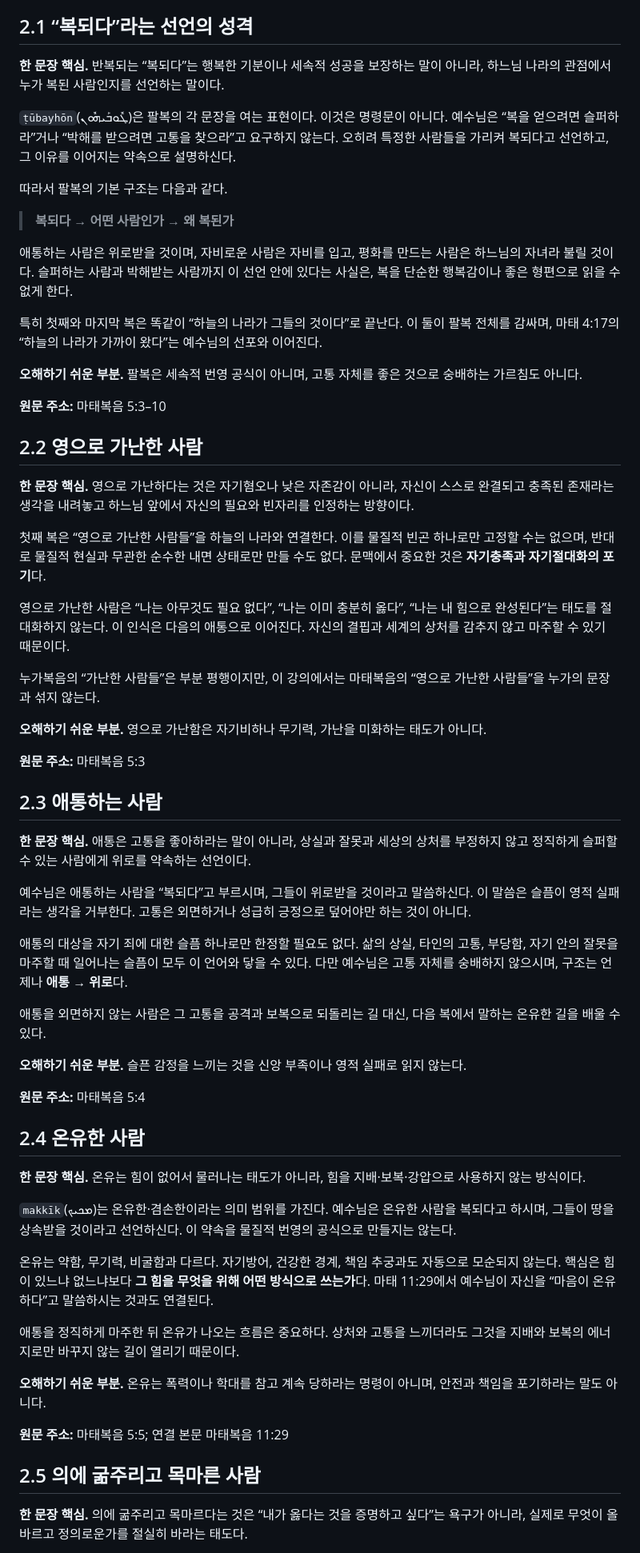
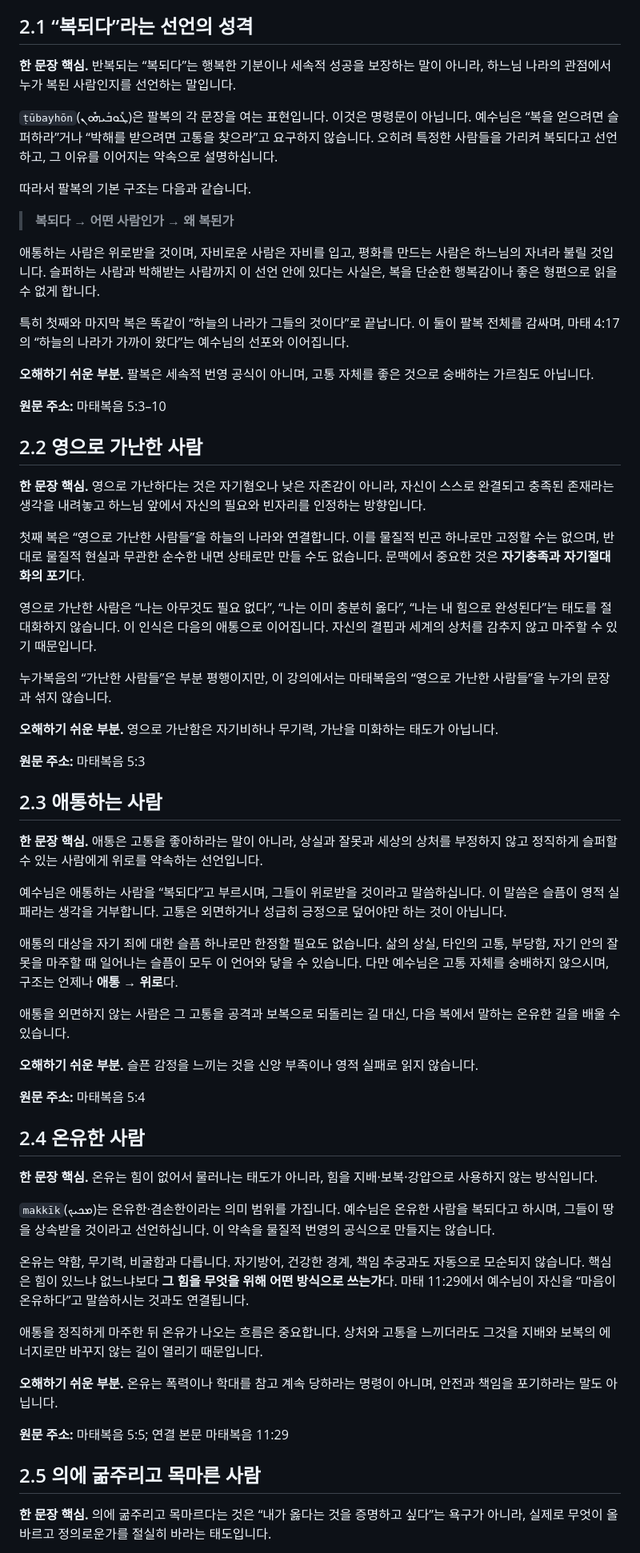
Before and after one commit to disnotons/GPT, a Markdown page: 예수_그리스도_완전입문/2강_팔복_예수님이_말하는_복된_사람.md, the part around one of its changes. Shown at 80% size. Drawn GitHub-style.

```diff
--- a/예수_그리스도_완전입문/2강_팔복_예수님이_말하는_복된_사람.md
+++ b/예수_그리스도_완전입문/2강_팔복_예수님이_말하는_복된_사람.md
@@ -37,65 +37,65 @@
 
 ## 2.1 “복되다”라는 선언의 성격
 
-**한 문장 핵심.** 반복되는 “복되다”는 행복한 기분이나 세속적 성공을 보장하는 말이 아니라, 하느님 나라의 관점에서 누가 복된 사람인지를 선언하는 말이다.
+**한 문장 핵심.** 반복되는 “복되다”는 행복한 기분이나 세속적 성공을 보장하는 말이 아니라, 하느님 나라의 관점에서 누가 복된 사람인지를 선언하는 말입니다.
 
-`ṭūbayhōn`(ܛܽܘܒܰܝܗܽܘܢ)은 팔복의 각 문장을 여는 표현이다. 이것은 명령문이 아니다. 예수님은 “복을 얻으려면 슬퍼하라”거나 “박해를 받으려면 고통을 찾으라”고 요구하지 않는다. 오히려 특정한 사람들을 가리켜 복되다고 선언하고, 그 이유를 이어지는 약속으로 설명하신다.
+`ṭūbayhōn`(ܛܽܘܒܰܝܗܽܘܢ)은 팔복의 각 문장을 여는 표현입니다. 이것은 명령문이 아닙니다. 예수님은 “복을 얻으려면 슬퍼하라”거나 “박해를 받으려면 고통을 찾으라”고 요구하지 않습니다. 오히려 특정한 사람들을 가리켜 복되다고 선언하고, 그 이유를 이어지는 약속으로 설명하십니다.
 
-따라서 팔복의 기본 구조는 다음과 같다.
+따라서 팔복의 기본 구조는 다음과 같습니다.
 
 > **복되다 → 어떤 사람인가 → 왜 복된가**
 
-애통하는 사람은 위로받을 것이며, 자비로운 사람은 자비를 입고, 평화를 만드는 사람은 하느님의 자녀라 불릴 것이다. 슬퍼하는 사람과 박해받는 사람까지 이 선언 안에 있다는 사실은, 복을 단순한 행복감이나 좋은 형편으로 읽을 수 없게 한다.
+애통하는 사람은 위로받을 것이며, 자비로운 사람은 자비를 입고, 평화를 만드는 사람은 하느님의 자녀라 불릴 것입니다. 슬퍼하는 사람과 박해받는 사람까지 이 선언 안에 있다는 사실은, 복을 단순한 행복감이나 좋은 형편으로 읽을 수 없게 합니다.
 
-특히 첫째와 마지막 복은 똑같이 “하늘의 나라가 그들의 것이다”로 끝난다. 이 둘이 팔복 전체를 감싸며, 마태 4:17의 “하늘의 나라가 가까이 왔다”는 예수님의 선포와 이어진다.
+특히 첫째와 마지막 복은 똑같이 “하늘의 나라가 그들의 것이다”로 끝납니다. 이 둘이 팔복 전체를 감싸며, 마태 4:17의 “하늘의 나라가 가까이 왔다”는 예수님의 선포와 이어집니다.
 
-**오해하기 쉬운 부분.** 팔복은 세속적 번영 공식이 아니며, 고통 자체를 좋은 것으로 숭배하는 가르침도 아니다.
+**오해하기 쉬운 부분.** 팔복은 세속적 번영 공식이 아니며, 고통 자체를 좋은 것으로 숭배하는 가르침도 아닙니다.
 
 **원문 주소:** 마태복음 5:3–10
 
 ## 2.2 영으로 가난한 사람
 
-**한 문장 핵심.** 영으로 가난하다는 것은 자기혐오나 낮은 자존감이 아니라, 자신이 스스로 완결되고 충족된 존재라는 생각을 내려놓고 하느님 앞에서 자신의 필요와 빈자리를 인정하는 방향이다.
+**한 문장 핵심.** 영으로 가난하다는 것은 자기혐오나 낮은 자존감이 아니라, 자신이 스스로 완결되고 충족된 존재라는 생각을 내려놓고 하느님 앞에서 자신의 필요와 빈자리를 인정하는 방향입니다.
 
-첫째 복은 “영으로 가난한 사람들”을 하늘의 나라와 연결한다. 이를 물질적 빈곤 하나로만 고정할 수는 없으며, 반대로 물질적 현실과 무관한 순수한 내면 상태로만 만들 수도 없다. 문맥에서 중요한 것은 **자기충족과 자기절대화의 포기**다.
+첫째 복은 “영으로 가난한 사람들”을 하늘의 나라와 연결합니다. 이를 물질적 빈곤 하나로만 고정할 수는 없으며, 반대로 물질적 현실과 무관한 순수한 내면 상태로만 만들 수도 없습니다. 문맥에서 중요한 것은 **자기충족과 자기절대화의 포기**다.
 
-영으로 가난한 사람은 “나는 아무것도 필요 없다”, “나는 이미 충분히 옳다”, “나는 내 힘으로 완성된다”는 태도를 절대화하지 않는다. 이 인식은 다음의 애통으로 이어진다. 자신의 결핍과 세계의 상처를 감추지 않고 마주할 수 있기 때문이다.
+영으로 가난한 사람은 “나는 아무것도 필요 없다”, “나는 이미 충분히 옳다”, “나는 내 힘으로 완성된다”는 태도를 절대화하지 않습니다. 이 인식은 다음의 애통으로 이어집니다. 자신의 결핍과 세계의 상처를 감추지 않고 마주할 수 있기 때문입니다.
 
-누가복음의 “가난한 사람들”은 부분 평행이지만, 이 강의에서는 마태복음의 “영으로 가난한 사람들”을 누가의 문장과 섞지 않는다.
+누가복음의 “가난한 사람들”은 부분 평행이지만, 이 강의에서는 마태복음의 “영으로 가난한 사람들”을 누가의 문장과 섞지 않습니다.
 
-**오해하기 쉬운 부분.** 영으로 가난함은 자기비하나 무기력, 가난을 미화하는 태도가 아니다.
+**오해하기 쉬운 부분.** 영으로 가난함은 자기비하나 무기력, 가난을 미화하는 태도가 아닙니다.
 
 **원문 주소:** 마태복음 5:3
 
 ## 2.3 애통하는 사람
 
-**한 문장 핵심.** 애통은 고통을 좋아하라는 말이 아니라, 상실과 잘못과 세상의 상처를 부정하지 않고 정직하게 슬퍼할 수 있는 사람에게 위로를 약속하는 선언이다.
+**한 문장 핵심.** 애통은 고통을 좋아하라는 말이 아니라, 상실과 잘못과 세상의 상처를 부정하지 않고 정직하게 슬퍼할 수 있는 사람에게 위로를 약속하는 선언입니다.
 
-예수님은 애통하는 사람을 “복되다”고 부르시며, 그들이 위로받을 것이라고 말씀하신다. 이 말씀은 슬픔이 영적 실패라는 생각을 거부한다. 고통은 외면하거나 성급히 긍정으로 덮어야만 하는 것이 아니다.
+예수님은 애통하는 사람을 “복되다”고 부르시며, 그들이 위로받을 것이라고 말씀하십니다. 이 말씀은 슬픔이 영적 실패라는 생각을 거부합니다. 고통은 외면하거나 성급히 긍정으로 덮어야만 하는 것이 아닙니다.
 
-애통의 대상을 자기 죄에 대한 슬픔 하나로만 한정할 필요도 없다. 삶의 상실, 타인의 고통, 부당함, 자기 안의 잘못을 마주할 때 일어나는 슬픔이 모두 이 언어와 닿을 수 있다. 다만 예수님은 고통 자체를 숭배하지 않으시며, 구조는 언제나 **애통 → 위로**다.
+애통의 대상을 자기 죄에 대한 슬픔 하나로만 한정할 필요도 없습니다. 삶의 상실, 타인의 고통, 부당함, 자기 안의 잘못을 마주할 때 일어나는 슬픔이 모두 이 언어와 닿을 수 있습니다. 다만 예수님은 고통 자체를 숭배하지 않으시며, 구조는 언제나 **애통 → 위로**다.
 
-애통을 외면하지 않는 사람은 그 고통을 공격과 보복으로 되돌리는 길 대신, 다음 복에서 말하는 온유한 길을 배울 수 있다.
+애통을 외면하지 않는 사람은 그 고통을 공격과 보복으로 되돌리는 길 대신, 다음 복에서 말하는 온유한 길을 배울 수 있습니다.
 
-**오해하기 쉬운 부분.** 슬픈 감정을 느끼는 것을 신앙 부족이나 영적 실패로 읽지 않는다.
+**오해하기 쉬운 부분.** 슬픈 감정을 느끼는 것을 신앙 부족이나 영적 실패로 읽지 않습니다.
 
 **원문 주소:** 마태복음 5:4
 
 ## 2.4 온유한 사람
 
-**한 문장 핵심.** 온유는 힘이 없어서 물러나는 태도가 아니라, 힘을 지배·보복·강압으로 사용하지 않는 방식이다.
+**한 문장 핵심.** 온유는 힘이 없어서 물러나는 태도가 아니라, 힘을 지배·보복·강압으로 사용하지 않는 방식입니다.
 
-`makkīk`(ܡܟܝܟ)는 온유한·겸손한이라는 의미 범위를 가진다. 예수님은 온유한 사람을 복되다고 하시며, 그들이 땅을 상속받을 것이라고 선언하신다. 이 약속을 물질적 번영의 공식으로 만들지는 않는다.
+`makkīk`(ܡܟܝܟ)는 온유한·겸손한이라는 의미 범위를 가집니다. 예수님은 온유한 사람을 복되다고 하시며, 그들이 땅을 상속받을 것이라고 선언하십니다. 이 약속을 물질적 번영의 공식으로 만들지는 않습니다.
 
-온유는 약함, 무기력, 비굴함과 다르다. 자기방어, 건강한 경계, 책임 추궁과도 자동으로 모순되지 않는다. 핵심은 힘이 있느냐 없느냐보다 **그 힘을 무엇을 위해 어떤 방식으로 쓰는가**다. 마태 11:29에서 예수님이 자신을 “마음이 온유하다”고 말씀하시는 것과도 연결된다.
+온유는 약함, 무기력, 비굴함과 다릅니다. 자기방어, 건강한 경계, 책임 추궁과도 자동으로 모순되지 않습니다. 핵심은 힘이 있느냐 없느냐보다 **그 힘을 무엇을 위해 어떤 방식으로 쓰는가**다. 마태 11:29에서 예수님이 자신을 “마음이 온유하다”고 말씀하시는 것과도 연결됩니다.
 
-애통을 정직하게 마주한 뒤 온유가 나오는 흐름은 중요하다. 상처와 고통을 느끼더라도 그것을 지배와 보복의 에너지로만 바꾸지 않는 길이 열리기 때문이다.
+애통을 정직하게 마주한 뒤 온유가 나오는 흐름은 중요합니다. 상처와 고통을 느끼더라도 그것을 지배와 보복의 에너지로만 바꾸지 않는 길이 열리기 때문입니다.
 
-**오해하기 쉬운 부분.** 온유는 폭력이나 학대를 참고 계속 당하라는 명령이 아니며, 안전과 책임을 포기하라는 말도 아니다.
+**오해하기 쉬운 부분.** 온유는 폭력이나 학대를 참고 계속 당하라는 명령이 아니며, 안전과 책임을 포기하라는 말도 아닙니다.
 
 **원문 주소:** 마태복음 5:5; 연결 본문 마태복음 11:29
 
 ## 2.5 의에 굶주리고 목마른 사람
 
-**한 문장 핵심.** 의에 굶주리고 목마르다는 것은 “내가 옳다는 것을 증명하고 싶다”는 욕구가 아니라, 실제로 무엇이 올바르고 정의로운가를 절실히 바라는 태도다.
+**한 문장 핵심.** 의에 굶주리고 목마르다는 것은 “내가 옳다는 것을 증명하고 싶다”는 욕구가 아니라, 실제로 무엇이 올바르고 정의로운가를 절실히 바라는 태도입니다.
 
```
Also changed, not shown: other parts of 예수_그리스도_완전입문/2강_팔복_예수님이_말하는_복된_사람.md (+42 -42 lines).
